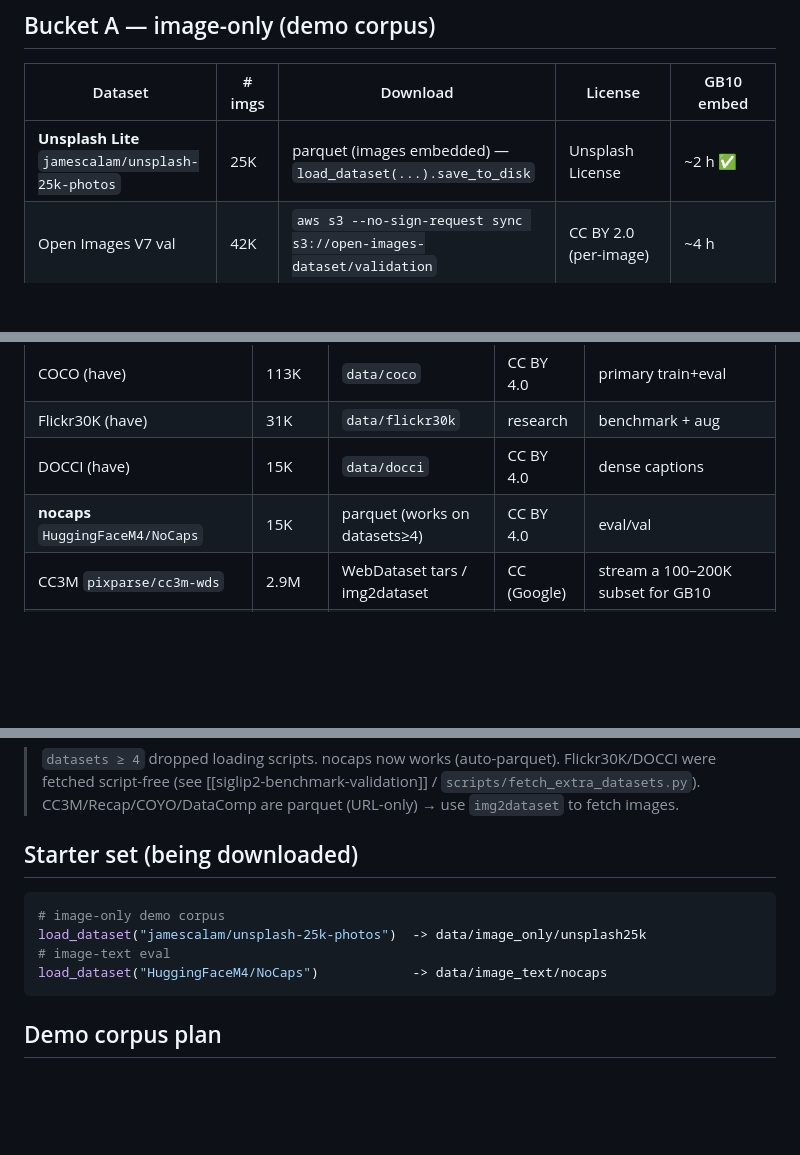
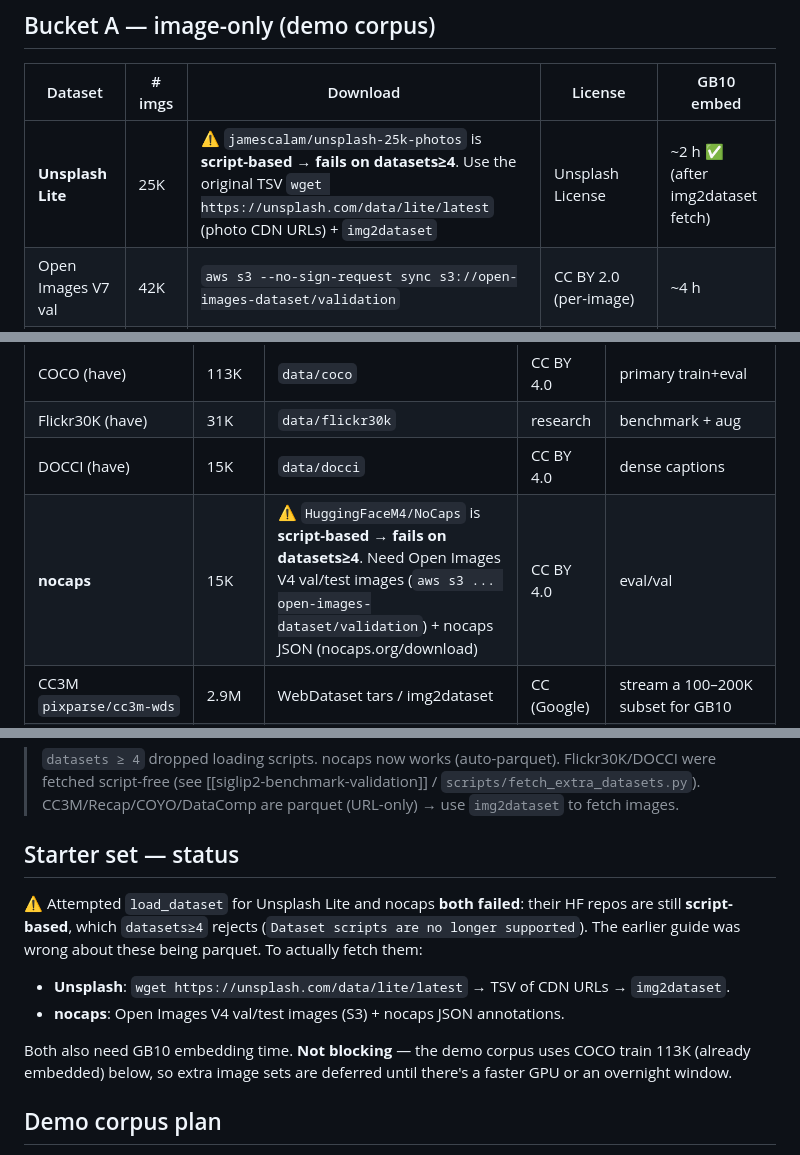
Before and after one commit to hyunlord/vlm_quantization, a Markdown page: docs/DATASETS.md, 3 parts joined by grey strips. Drawn GitHub-style; blank space fills up the shorter version.

Commit message:
docs(data): correct nocaps/Unsplash — still script-based, fail on datasets>=4
Verified: jamescalam/unsplash-25k-photos and HuggingFaceM4/NoCaps both ship a
loading .py and are rejected by datasets>=4 (not parquet as a prior guide claimed).
Real fetch needs original TSV+img2dataset (Unsplash) / Open Images images + nocaps
JSON. Deferred — demo corpus uses already-embedded COCO train 113K instead.

Co-Authored-By: Claude Opus 4.8 <noreply@anthropic.com>

````diff
--- a/docs/DATASETS.md
+++ b/docs/DATASETS.md
@@ -32,7 +32,7 @@ breaking code/cache references; classified here in docs instead of moving them.)
 
 | Dataset | # imgs | Download | License | GB10 embed |
 |---|---|---|---|---|
-| **Unsplash Lite** `jamescalam/unsplash-25k-photos` | 25K | parquet (images embedded) — `load_dataset(...).save_to_disk` | Unsplash License | ~2 h ✅ |
+| **Unsplash Lite** | 25K | ⚠️ `jamescalam/unsplash-25k-photos` is **script-based → fails on datasets≥4**. Use the original TSV `wget https://unsplash.com/data/lite/latest` (photo CDN URLs) + `img2dataset` | Unsplash License | ~2 h ✅ (after img2dataset fetch) |
 | Open Images V7 val | 42K | `aws s3 --no-sign-request sync s3://open-images-dataset/validation` | CC BY 2.0 (per-image) | ~4 h |
 | Open Images V7 train subset | N | FiftyOne `max_samples=N` or CVDF downloader | CC BY 2.0 | 100K = overnight |
 | Unsplash Full | 6.5M | request form, TSV of CDN URLs | Unsplash (non-commercial) | impractical here |
@@ -44,7 +44,7 @@ breaking code/cache references; classified here in docs instead of moving them.)
 | COCO (have) | 113K | `data/coco` | CC BY 4.0 | primary train+eval |
 | Flickr30K (have) | 31K | `data/flickr30k` | research | benchmark + aug |
 | DOCCI (have) | 15K | `data/docci` | CC BY 4.0 | dense captions |
-| **nocaps** `HuggingFaceM4/NoCaps` | 15K | parquet (works on datasets≥4) | CC BY 4.0 | eval/val |
+| **nocaps** | 15K | ⚠️ `HuggingFaceM4/NoCaps` is **script-based → fails on datasets≥4**. Need Open Images V4 val/test images (`aws s3 ... open-images-dataset/validation`) + nocaps JSON (nocaps.org/download) | CC BY 4.0 | eval/val |
 | CC3M `pixparse/cc3m-wds` | 2.9M | WebDataset tars / img2dataset | CC (Google) | stream a 100–200K subset for GB10 |
 | Recap-DataComp-1B `UCSC-VLAA/Recap-DataComp-1B` | 941M | parquet (URL-only) + img2dataset | CC BY 4.0 | GPT4V recaptions; filter `re_gpt4v_score≥3` |
 | COYO-700M `kakaobrain/coyo-700m` | 747M | parquet (URL-only) + img2dataset | CC BY 4.0 | scored; filter by CLIP/aesthetic |
@@ -54,14 +54,17 @@ breaking code/cache references; classified here in docs instead of moving them.)
 > were fetched script-free (see [[siglip2-benchmark-validation]] / `scripts/fetch_extra_datasets.py`).
 > CC3M/Recap/COYO/DataComp are parquet (URL-only) → use `img2dataset` to fetch images.
 
-## Starter set (being downloaded)
+## Starter set — status
 
-```bash
-# image-only demo corpus
-load_dataset("jamescalam/unsplash-25k-photos")  -> data/image_only/unsplash25k
-# image-text eval
-load_dataset("HuggingFaceM4/NoCaps")            -> data/image_text/nocaps
-```
+⚠️ Attempted `load_dataset` for Unsplash Lite and nocaps **both failed**: their HF repos
+are still **script-based**, which `datasets≥4` rejects (`Dataset scripts are no longer
+supported`). The earlier guide was wrong about these being parquet. To actually fetch them:
+- **Unsplash**: `wget https://unsplash.com/data/lite/latest` → TSV of CDN URLs → `img2dataset`.
+- **nocaps**: Open Images V4 val/test images (S3) + nocaps JSON annotations.
+
+Both also need GB10 embedding time. **Not blocking** — the demo corpus uses COCO train
+113K (already embedded) below, so extra image sets are deferred until there's a faster
+GPU or an overnight window.
 
 ## Demo corpus plan
 
````
